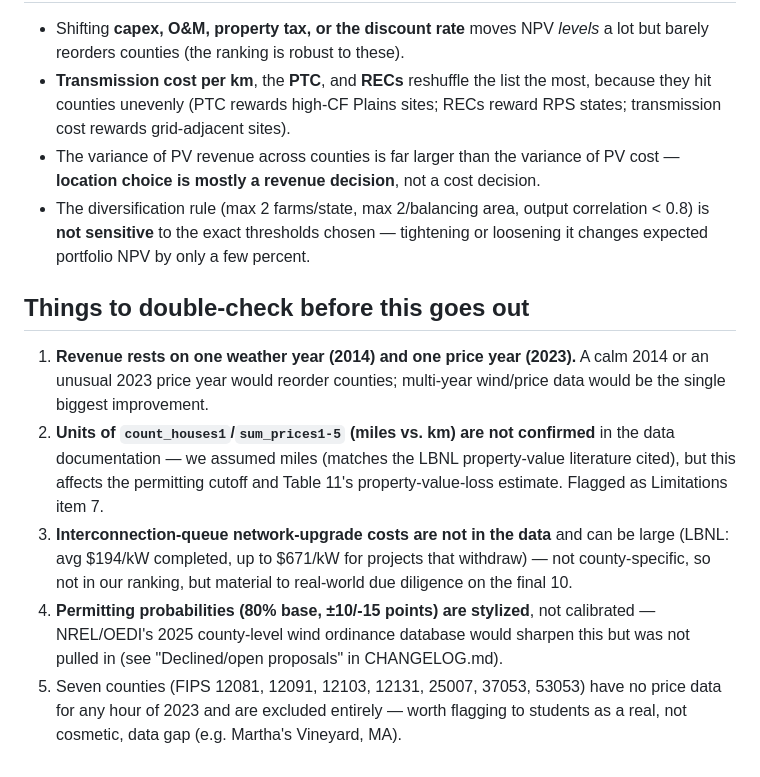
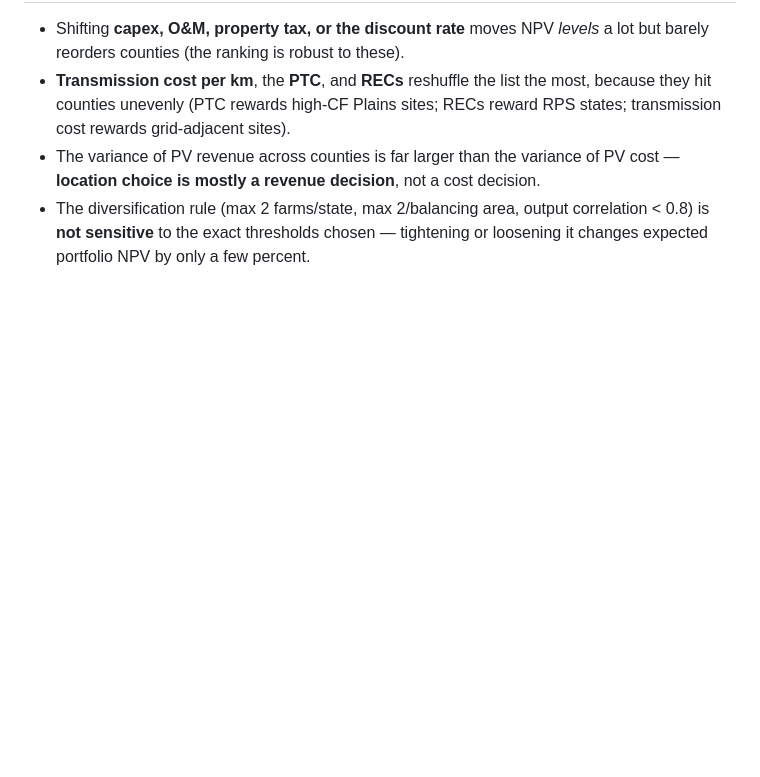
Before and after one commit to usama1208/wind-farm-siting-analysis, a Markdown page: RESULTS_SUMMARY.md, the part around the change. GitHub-like rendering; blank space fills up the shorter version.

Commit message:
Remove draft-style review checklist from results summary

```diff
--- a/RESULTS_SUMMARY.md
+++ b/RESULTS_SUMMARY.md
@@ -55,22 +55,3 @@ scenario's top ten skew toward the Great Plains instead (rewards raw MWh, not va
 - The diversification rule (max 2 farms/state, max 2/balancing area, output
   correlation < 0.8) is **not sensitive** to the exact thresholds chosen — tightening
   or loosening it changes expected portfolio NPV by only a few percent.
-
-## Things to double-check before this goes out
-1. **Revenue rests on one weather year (2014) and one price year (2023).** A calm
-   2014 or an unusual 2023 price year would reorder counties; multi-year wind/price
-   data would be the single biggest improvement.
-2. **Units of `count_houses1`/`sum_prices1-5` (miles vs. km) are not confirmed** in
-   the data documentation — we assumed miles (matches the LBNL property-value
-   literature cited), but this affects the permitting cutoff and Table 11's
-   property-value-loss estimate. Flagged as Limitations item 7.
-3. **Interconnection-queue network-upgrade costs are not in the data** and can be
-   large (LBNL: avg $194/kW completed, up to $671/kW for projects that withdraw) —
-   not county-specific, so not in our ranking, but material to real-world due
-   diligence on the final 10.
-4. **Permitting probabilities (80% base, ±10/-15 points) are stylized**, not
-   calibrated — NREL/OEDI's 2025 county-level wind ordinance database would sharpen
-   this but was not pulled in (see "Declined/open proposals" in CHANGELOG.md).
-5. Seven counties (FIPS 12081, 12091, 12103, 12131, 25007, 37053, 53053) have no
-   price data for any hour of 2023 and are excluded entirely — worth flagging to
-   students as a real, not cosmetic, data gap (e.g. Martha's Vineyard, MA).
```
